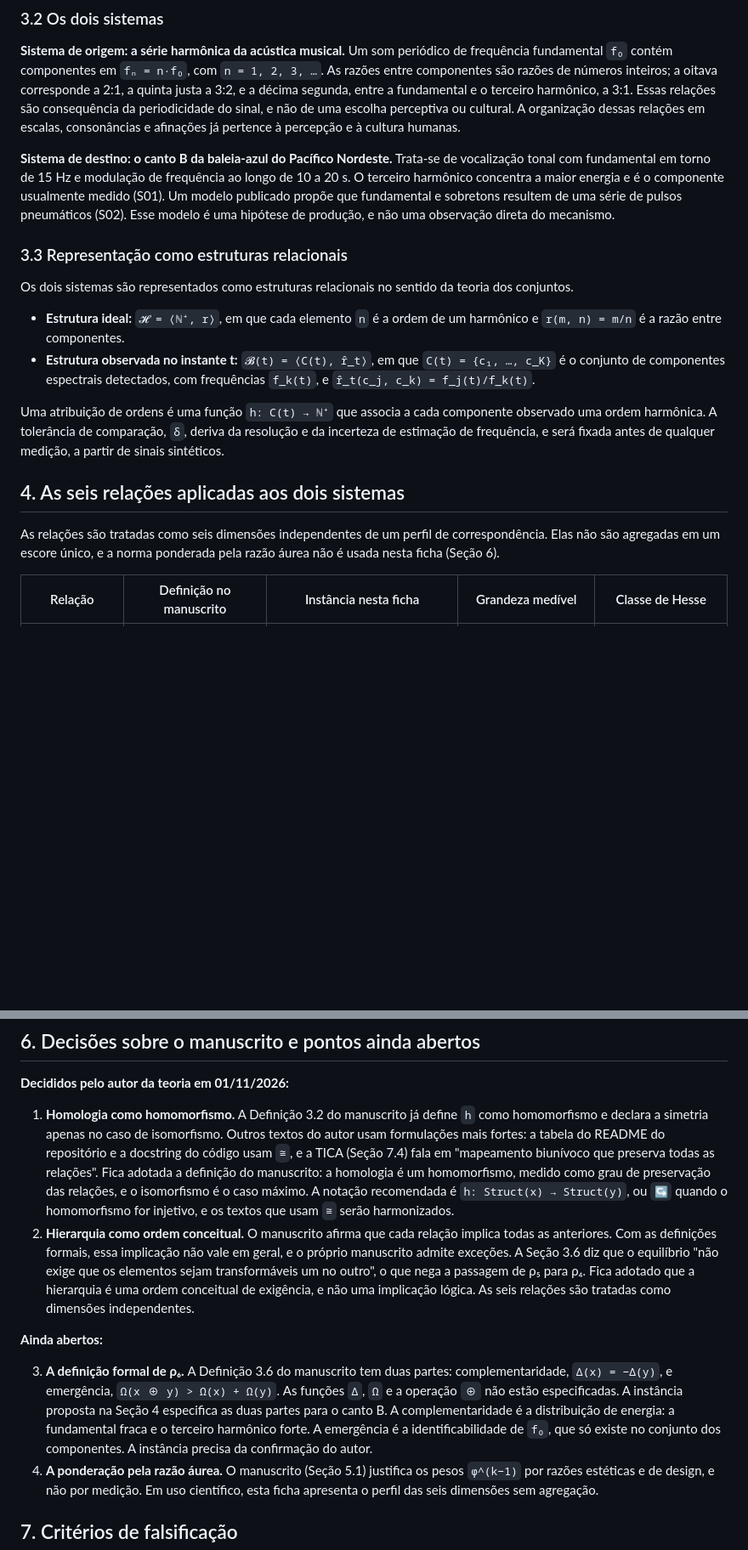
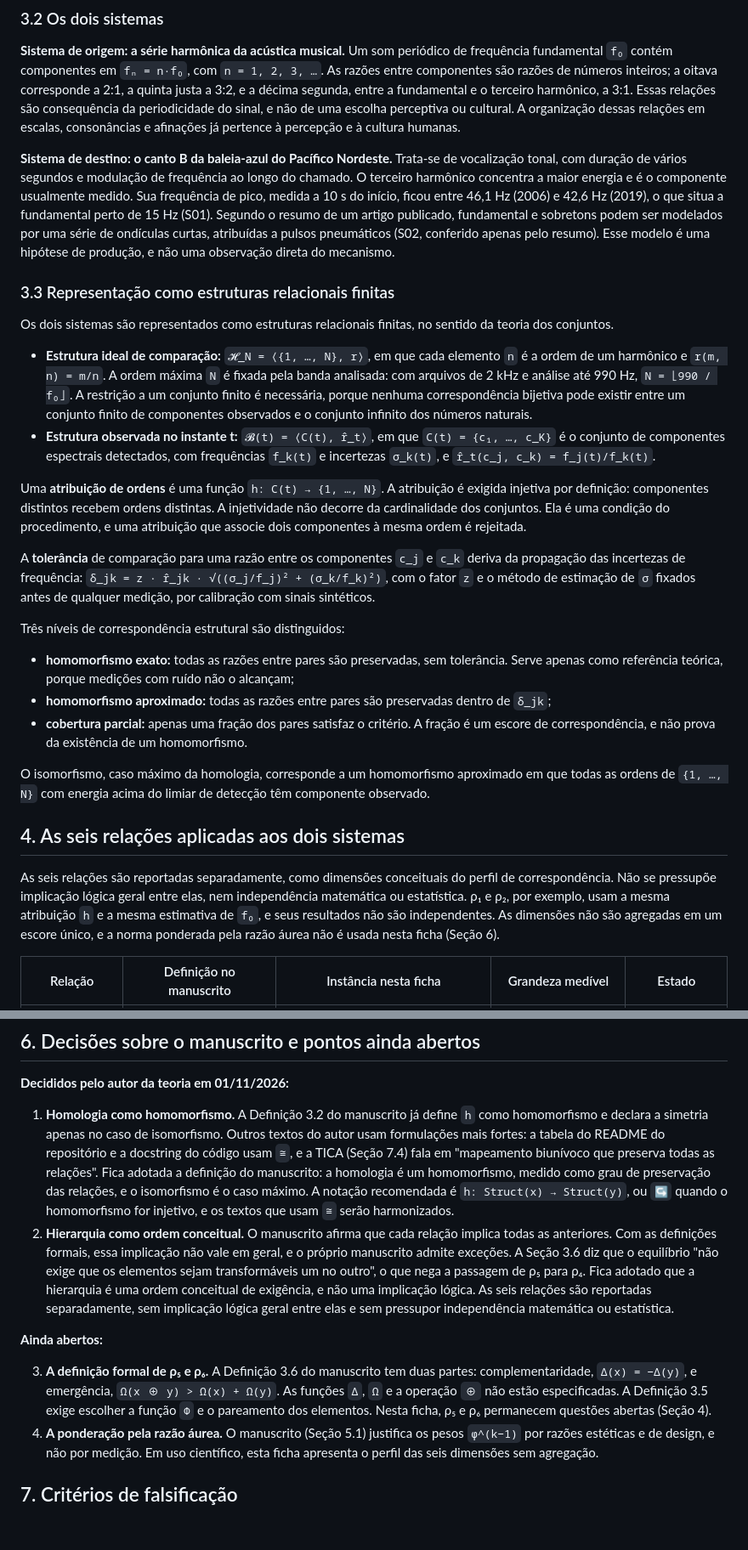
Before and after one commit to Hubstry-DeepTech/hubstry-marine-acoustic-layer, a Markdown page: lab/analogias/MCA-001_serie_harmonica_canto_B.md, 2 parts joined by grey strips. Shown at 85% size. Drawn GitHub-style; blank space fills up the shorter version.

```diff
--- a/lab/analogias/MCA-001_serie_harmonica_canto_B.md
+++ b/lab/analogias/MCA-001_serie_harmonica_canto_B.md
@@ -36,20 +36,29 @@ Dois referenciais complementam essa taxonomia sem se confundir com ela. Mary Hes
 
 **Sistema de origem: a série harmônica da acústica musical.** Um som periódico de frequência fundamental `f₀` contém componentes em `fₙ = n·f₀`, com `n = 1, 2, 3, …`. As razões entre componentes são razões de números inteiros; a oitava corresponde a 2:1, a quinta justa a 3:2, e a décima segunda, entre a fundamental e o terceiro harmônico, a 3:1. Essas relações são consequência da periodicidade do sinal, e não de uma escolha perceptiva ou cultural. A organização dessas relações em escalas, consonâncias e afinações já pertence à percepção e à cultura humanas.
 
-**Sistema de destino: o canto B da baleia-azul do Pacífico Nordeste.** Trata-se de vocalização tonal com fundamental em torno de 15 Hz e modulação de frequência ao longo de 10 a 20 s. O terceiro harmônico concentra a maior energia e é o componente usualmente medido (S01). Um modelo publicado propõe que fundamental e sobretons resultem de uma série de pulsos pneumáticos (S02). Esse modelo é uma hipótese de produção, e não uma observação direta do mecanismo.
+**Sistema de destino: o canto B da baleia-azul do Pacífico Nordeste.** Trata-se de vocalização tonal, com duração de vários segundos e modulação de frequência ao longo do chamado. O terceiro harmônico concentra a maior energia e é o componente usualmente medido. Sua frequência de pico, medida a 10 s do início, ficou entre 46,1 Hz (2006) e 42,6 Hz (2019), o que situa a fundamental perto de 15 Hz (S01). Segundo o resumo de um artigo publicado, fundamental e sobretons podem ser modelados por uma série de ondículas curtas, atribuídas a pulsos pneumáticos (S02, conferido apenas pelo resumo). Esse modelo é uma hipótese de produção, e não uma observação direta do mecanismo.
 
-### 3.3 Representação como estruturas relacionais
+### 3.3 Representação como estruturas relacionais finitas
 
-Os dois sistemas são representados como estruturas relacionais no sentido da teoria dos conjuntos.
+Os dois sistemas são representados como estruturas relacionais finitas, no sentido da teoria dos conjuntos.
 
-- **Estrutura ideal:** `𝓗 = ⟨ℕ⁺, r⟩`, em que cada elemento `n` é a ordem de um harmônico e `r(m, n) = m/n` é a razão entre componentes.
-- **Estrutura observada no instante t:** `𝓑(t) = ⟨C(t), r̂_t⟩`, em que `C(t) = {c₁, …, c_K}` é o conjunto de componentes espectrais detectados, com frequências `f_k(t)`, e `r̂_t(c_j, c_k) = f_j(t)/f_k(t)`.
+- **Estrutura ideal de comparação:** `𝓗_N = ⟨{1, …, N}, r⟩`, em que cada elemento `n` é a ordem de um harmônico e `r(m, n) = m/n`. A ordem máxima `N` é fixada pela banda analisada: com arquivos de 2 kHz e análise até 990 Hz, `N = ⌊990 / f₀⌋`. A restrição a um conjunto finito é necessária, porque nenhuma correspondência bijetiva pode existir entre um conjunto finito de componentes observados e o conjunto infinito dos números naturais.
+- **Estrutura observada no instante t:** `𝓑(t) = ⟨C(t), r̂_t⟩`, em que `C(t) = {c₁, …, c_K}` é o conjunto de componentes espectrais detectados, com frequências `f_k(t)` e incertezas `σ_k(t)`, e `r̂_t(c_j, c_k) = f_j(t)/f_k(t)`.
 
-Uma atribuição de ordens é uma função `h: C(t) → ℕ⁺` que associa a cada componente observado uma ordem harmônica. A tolerância de comparação, `δ`, deriva da resolução e da incerteza de estimação de frequência, e será fixada antes de qualquer medição, a partir de sinais sintéticos.
+Uma **atribuição de ordens** é uma função `h: C(t) → {1, …, N}`. A atribuição é exigida injetiva por definição: componentes distintos recebem ordens distintas. A injetividade não decorre da cardinalidade dos conjuntos. Ela é uma condição do procedimento, e uma atribuição que associe dois componentes à mesma ordem é rejeitada.
+
+A **tolerância** de comparação para uma razão entre os componentes `c_j` e `c_k` deriva da propagação das incertezas de frequência: `δ_jk = z · r̂_jk · √((σ_j/f_j)² + (σ_k/f_k)²)`, com o fator `z` e o método de estimação de `σ` fixados antes de qualquer medição, por calibração com sinais sintéticos.
+
+Três níveis de correspondência estrutural são distinguidos:
+- **homomorfismo exato:** todas as razões entre pares são preservadas, sem tolerância. Serve apenas como referência teórica, porque medições com ruído não o alcançam;
+- **homomorfismo aproximado:** todas as razões entre pares são preservadas dentro de `δ_jk`;
+- **cobertura parcial:** apenas uma fração dos pares satisfaz o critério. A fração é um escore de correspondência, e não prova da existência de um homomorfismo.
+
+O isomorfismo, caso máximo da homologia, corresponde a um homomorfismo aproximado em que todas as ordens de `{1, …, N}` com energia acima do limiar de detecção têm componente observado.
 
 ## 4. As seis relações aplicadas aos dois sistemas
 
-As relações são tratadas como seis dimensões independentes de um perfil de correspondência. Elas não são agregadas em um escore único, e a norma ponderada pela razão áurea não é usada nesta ficha (Seção 6).
+As seis relações são reportadas separadamente, como dimensões conceituais do perfil de correspondência. Não se pressupõe implicação lógica geral entre elas, nem independência matemática ou estatística. ρ₁ e ρ₂, por exemplo, usam a mesma atribuição `h` e a mesma estimativa de `f₀`, e seus resultados não são independentes. As dimensões não são agregadas em um escore único, e a norma ponderada pela razão áurea não é usada nesta ficha (Seção 6).
 
-| Relação | Definição no manuscrito | Instância nesta ficha | Grandeza medível | Classe de Hesse |
+| Relação | Definição no manuscrito | Instância nesta ficha | Grandeza medível | Estado |
 |---|---|---|---|---|
@@ -90,11 +99,11 @@ Algumas instâncias pedem esclarecimento:
 **Decididos pelo autor da teoria em 01/11/2026:**
 
 1. **Homologia como homomorfismo.** A Definição 3.2 do manuscrito já define `h` como homomorfismo e declara a simetria apenas no caso de isomorfismo. Outros textos do autor usam formulações mais fortes: a tabela do README do repositório e a docstring do código usam `≅`, e a TICA (Seção 7.4) fala em "mapeamento biunívoco que preserva todas as relações". Fica adotada a definição do manuscrito: a homologia é um homomorfismo, medido como grau de preservação das relações, e o isomorfismo é o caso máximo. A notação recomendada é `h: Struct(x) → Struct(y)`, ou `↪` quando o homomorfismo for injetivo, e os textos que usam `≅` serão harmonizados.
-2. **Hierarquia como ordem conceitual.** O manuscrito afirma que cada relação implica todas as anteriores. Com as definições formais, essa implicação não vale em geral, e o próprio manuscrito admite exceções. A Seção 3.6 diz que o equilíbrio "não exige que os elementos sejam transformáveis um no outro", o que nega a passagem de ρ₅ para ρ₄. Fica adotado que a hierarquia é uma ordem conceitual de exigência, e não uma implicação lógica. As seis relações são tratadas como dimensões independentes.
+2. **Hierarquia como ordem conceitual.** O manuscrito afirma que cada relação implica todas as anteriores. Com as definições formais, essa implicação não vale em geral, e o próprio manuscrito admite exceções. A Seção 3.6 diz que o equilíbrio "não exige que os elementos sejam transformáveis um no outro", o que nega a passagem de ρ₅ para ρ₄. Fica adotado que a hierarquia é uma ordem conceitual de exigência, e não uma implicação lógica. As seis relações são reportadas separadamente, sem implicação lógica geral entre elas e sem pressupor independência matemática ou estatística.
 
 **Ainda abertos:**
 
-3. **A definição formal de ρ₆.** A Definição 3.6 do manuscrito tem duas partes: complementaridade, `Δ(x) = −Δ(y)`, e emergência, `Ω(x ⊕ y) > Ω(x) + Ω(y)`. As funções `Δ`, `Ω` e a operação `⊕` não estão especificadas. A instância proposta na Seção 4 especifica as duas partes para o canto B. A complementaridade é a distribuição de energia: a fundamental fraca e o terceiro harmônico forte. A emergência é a identificabilidade de `f₀`, que só existe no conjunto dos componentes. A instância precisa da confirmação do autor.
+3. **A definição formal de ρ₅ e ρ₆.** A Definição 3.6 do manuscrito tem duas partes: complementaridade, `Δ(x) = −Δ(y)`, e emergência, `Ω(x ⊕ y) > Ω(x) + Ω(y)`. As funções `Δ`, `Ω` e a operação `⊕` não estão especificadas. A Definição 3.5 exige escolher a função `Φ` e o pareamento dos elementos. Nesta ficha, ρ₅ e ρ₆ permanecem questões abertas (Seção 4).
 4. **A ponderação pela razão áurea.** O manuscrito (Seção 5.1) justifica os pesos `φ^(k−1)` por razões estéticas e de design, e não por medição. Em uso científico, esta ficha apresenta o perfil das seis dimensões sem agregação.
 
 ## 7. Critérios de falsificação
```
Also changed, not shown: other parts of lab/analogias/MCA-001_serie_harmonica_canto_B.md (+12 -12 lines).
